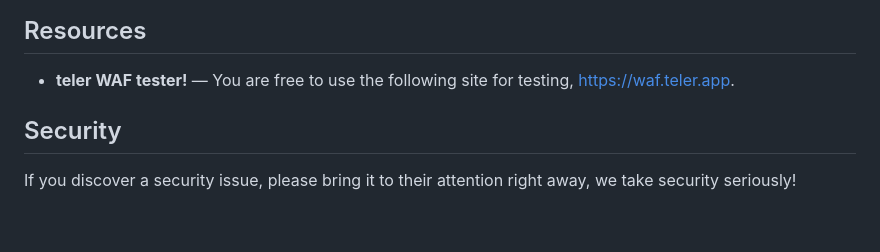
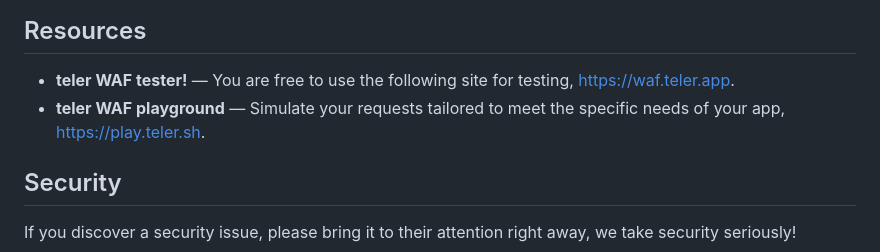
Before and after one commit to teler-sh/teler-waf, a Markdown page: README.md, the part around the change. Rendered like a GitHub page; blank space fills up the shorter version.

Commit message:
docs: add playground resource

```diff
--- a/README.md
+++ b/README.md
@@ -446,6 +446,7 @@ telerMiddleware := teler.New(teler.Options{
 ## Resources
 
 - **teler WAF tester!** — You are free to use the following site for testing, https://waf.teler.app.
+- **teler WAF playground** — Simulate your requests tailored to meet the specific needs of your app, https://play.teler.sh.
 
 ## Security
 
```
